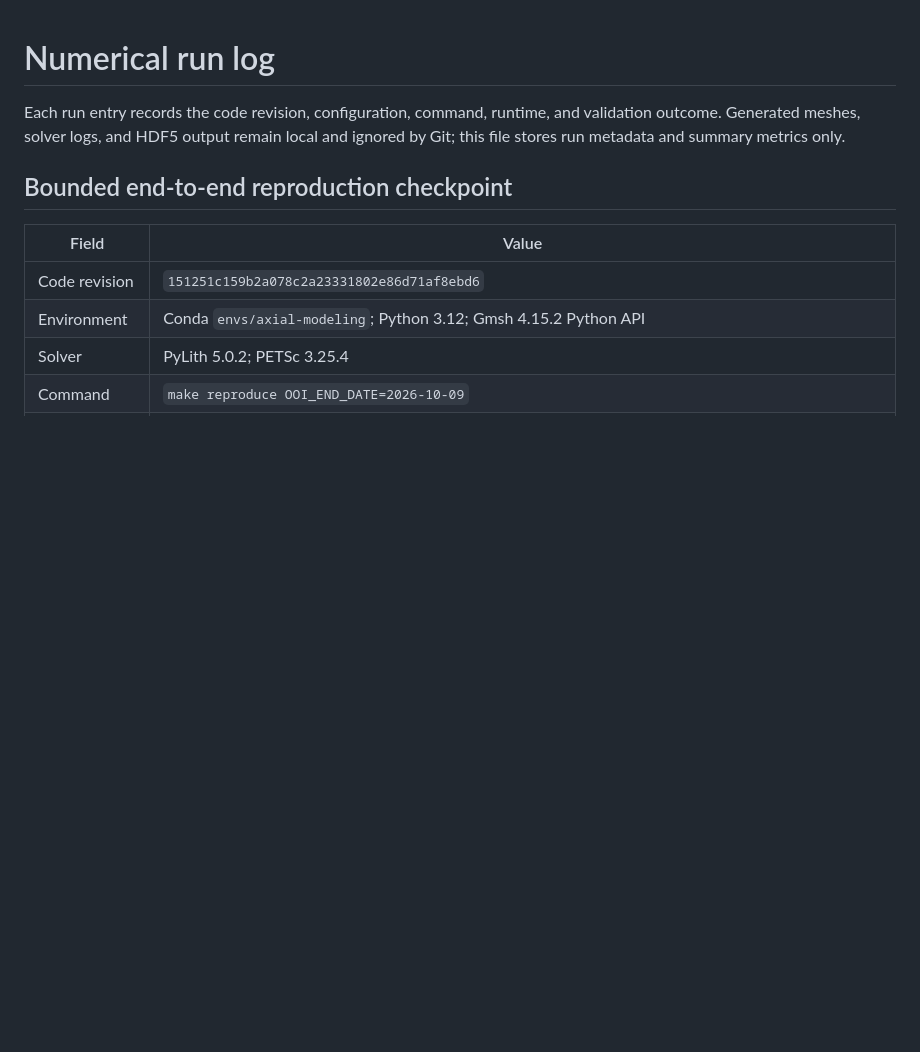
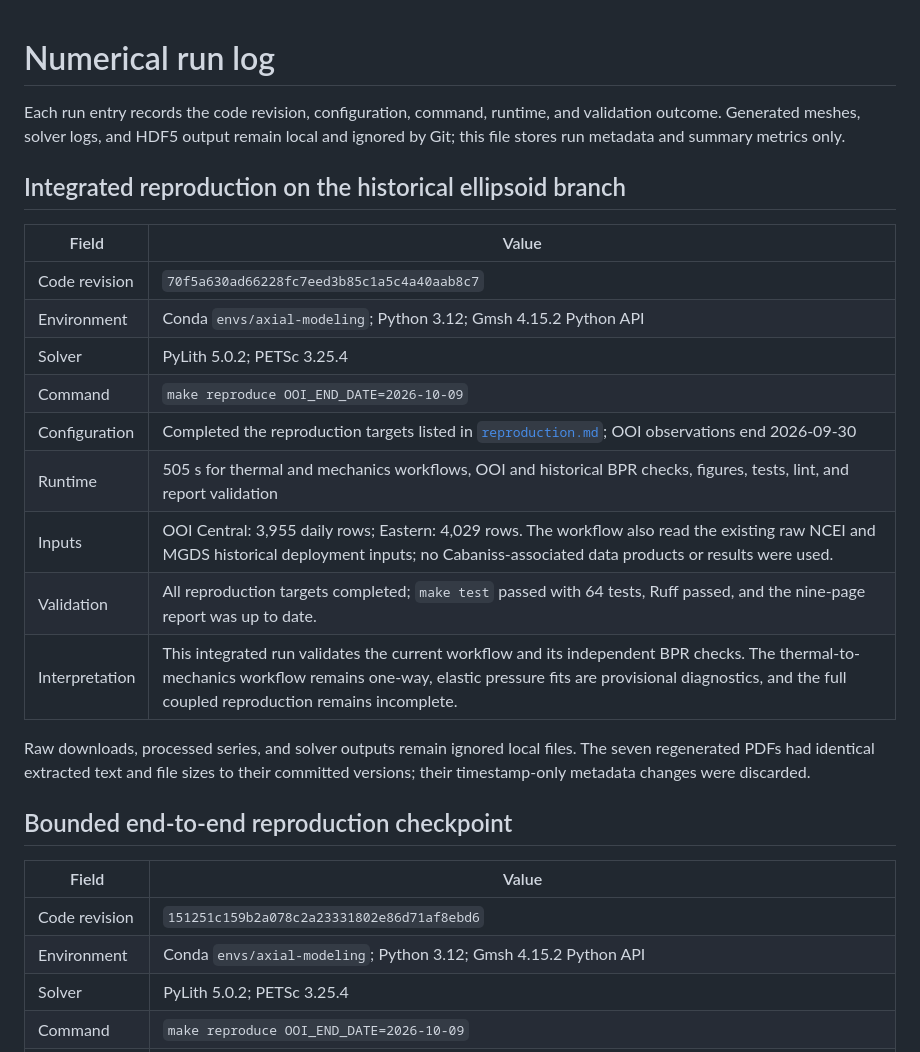
Before and after one commit to mhemmett/axial-modeling, a Markdown page: docs/run_log.md, the part around the change. Rendered like a GitHub page; blank space fills up the shorter version.

Commit message:
Record Full Reproduction Validation on Historical Branch

```diff
--- a/docs/run_log.md
+++ b/docs/run_log.md
@@ -3,6 +3,24 @@
 Each run entry records the code revision, configuration, command, runtime, and
 validation outcome. Generated meshes, solver logs, and HDF5 output remain local
 and ignored by Git; this file stores run metadata and summary metrics only.
+
+## Integrated reproduction on the historical ellipsoid branch
+
+| Field | Value |
+| --- | --- |
+| Code revision | `70f5a630ad66228fc7eed3b85c1a5c4a40aab8c7` |
+| Environment | Conda `envs/axial-modeling`; Python 3.12; Gmsh 4.15.2 Python API |
+| Solver | PyLith 5.0.2; PETSc 3.25.4 |
+| Command | `make reproduce OOI_END_DATE=2026-10-09` |
+| Configuration | Completed the reproduction targets listed in [`reproduction.md`](reproduction.md); OOI observations end 2026-09-30 |
+| Runtime | 505 s for thermal and mechanics workflows, OOI and historical BPR checks, figures, tests, lint, and report validation |
+| Inputs | OOI Central: 3,955 daily rows; Eastern: 4,029 rows. The workflow also read the existing raw NCEI and MGDS historical deployment inputs; no Cabaniss-associated data products or results were used. |
+| Validation | All reproduction targets completed; `make test` passed with 64 tests, Ruff passed, and the nine-page report was up to date. |
+| Interpretation | This integrated run validates the current workflow and its independent BPR checks. The thermal-to-mechanics workflow remains one-way, elastic pressure fits are provisional diagnostics, and the full coupled reproduction remains incomplete. |
+
+Raw downloads, processed series, and solver outputs remain ignored local files.
+The seven regenerated PDFs had identical extracted text and file sizes to their
+committed versions; their timestamp-only metadata changes were discarded.
 
 ## Bounded end-to-end reproduction checkpoint
 
```
